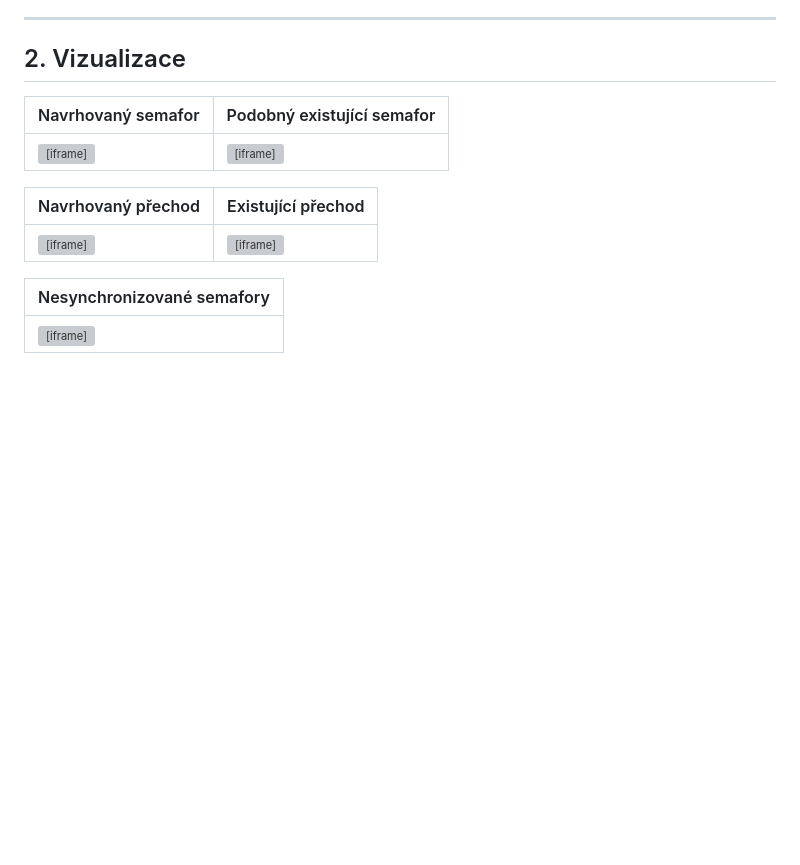
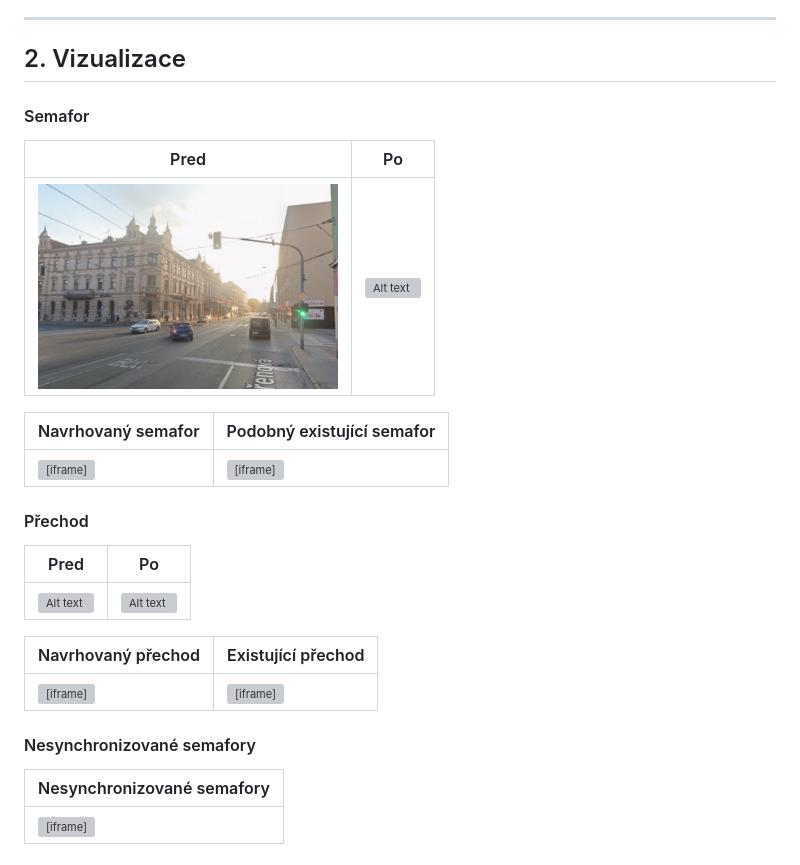
Before and after one commit to Nesa00/brno-project, a Markdown page: project.md, the part around the change. GitHub-like rendering; pictures changed too: images/stary-semafor.png (added); blank space fills up the shorter version; grey boxes are pictures that could not be loaded.

Commit message:
iamges

```diff
--- a/project.md
+++ b/project.md
@@ -12,13 +12,27 @@ Projekt navrhuje instalaci samostatného semaforu pro levé odbočení, nový p
 
 ## 2. Vizualizace
 
+#### Semafor
+
+| Pred | Po |
+|-|-|
+| <img src="images/stary-semafor.png" alt="Alt text" width="300" height="100%" style="border:0;"> | <img src="images/novy-semafor.png" alt="Alt text" width="300" height="100%" style="border:0;"> |
+
 | Navrhovaný semafor | Podobný existující semafor |
 |-|-|
 | <iframe src="https://www.google.com/maps/embed?pb=!4v1770230312641!6m8!1m7!1sI32ozzfJFUxCdGGKIsxQlw!2m2!1d49.19133539139823!2d16.62649540300491!3f263.33072085827234!4f-6.317946711252603!5f0.7820865974627469" width="100%" height="300" style="border:0;" loading="lazy"></iframe> | <iframe src="https://www.google.com/maps/embed?pb=!4v1770230665711!6m8!1m7!1sPSXlFbIrndy5pd98WPTuJw!2m2!1d49.20064745284424!2d16.60766403229405!3f178.24732917024772!4f0.28937342850903747!5f0.4024170288903301" width="100%" height="300" style="border:0;" loading="lazy"></iframe> |
 
+#### Přechod
+
+| Pred | Po |
+|-|-|
+| <img src="images/bez-prechodu.png" alt="Alt text" width="300" height="100%" style="border:0;"> | <img src="images/prechod.png" alt="Alt text" width="300" height="100%" style="border:0;"> |
+
 | Navrhovaný přechod | Existující přechod |
 |-|-|
 | <iframe src="https://www.google.com/maps/embed?pb=!4v1770230248938!6m8!1m7!1sYpZRYpwPe7dflyp-gAMgcQ!2m2!1d49.19130953498015!2d16.62498785301657!3f279.5013074111214!4f-14.84683929951953!5f0.7820865974627469" width="100%" height="300" style="border:0;" loading="lazy"></iframe> | <iframe src="https://www.google.com/maps/embed?pb=!4v1770230528712!6m8!1m7!1shybSMTaxoDMUgbALKw3GtA!2m2!1d49.19162501170403!2d16.62016028832758!3f301.41185604741787!4f-1.9242934156396103!5f1.6261947506508059" width="100%" height="300" style="border:0;" loading="lazy"></iframe> |
+
+#### Nesynchronizované semafory
 
 | Nesynchronizované semafory |
 |-|
```
Also changed, not shown: 3 other files.
